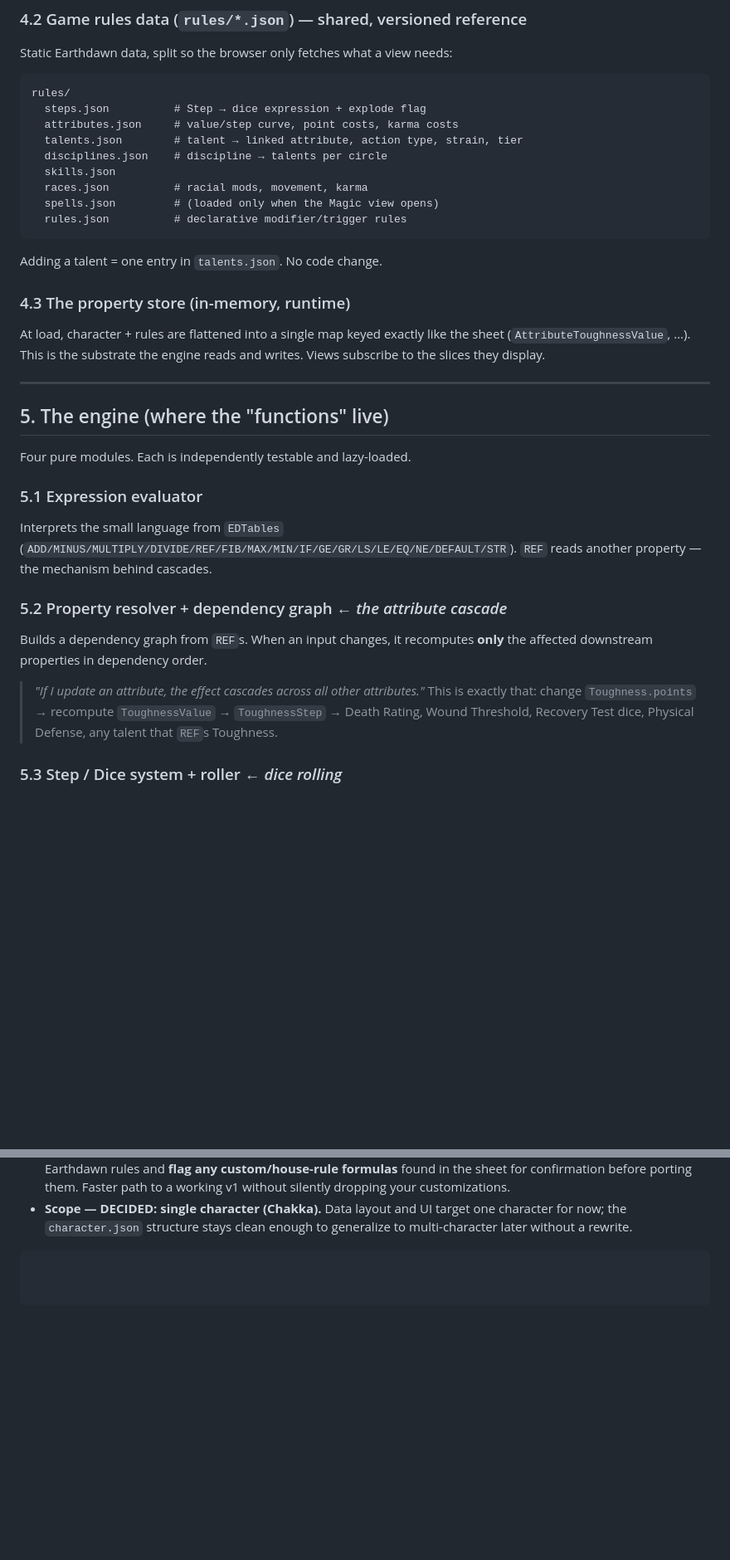
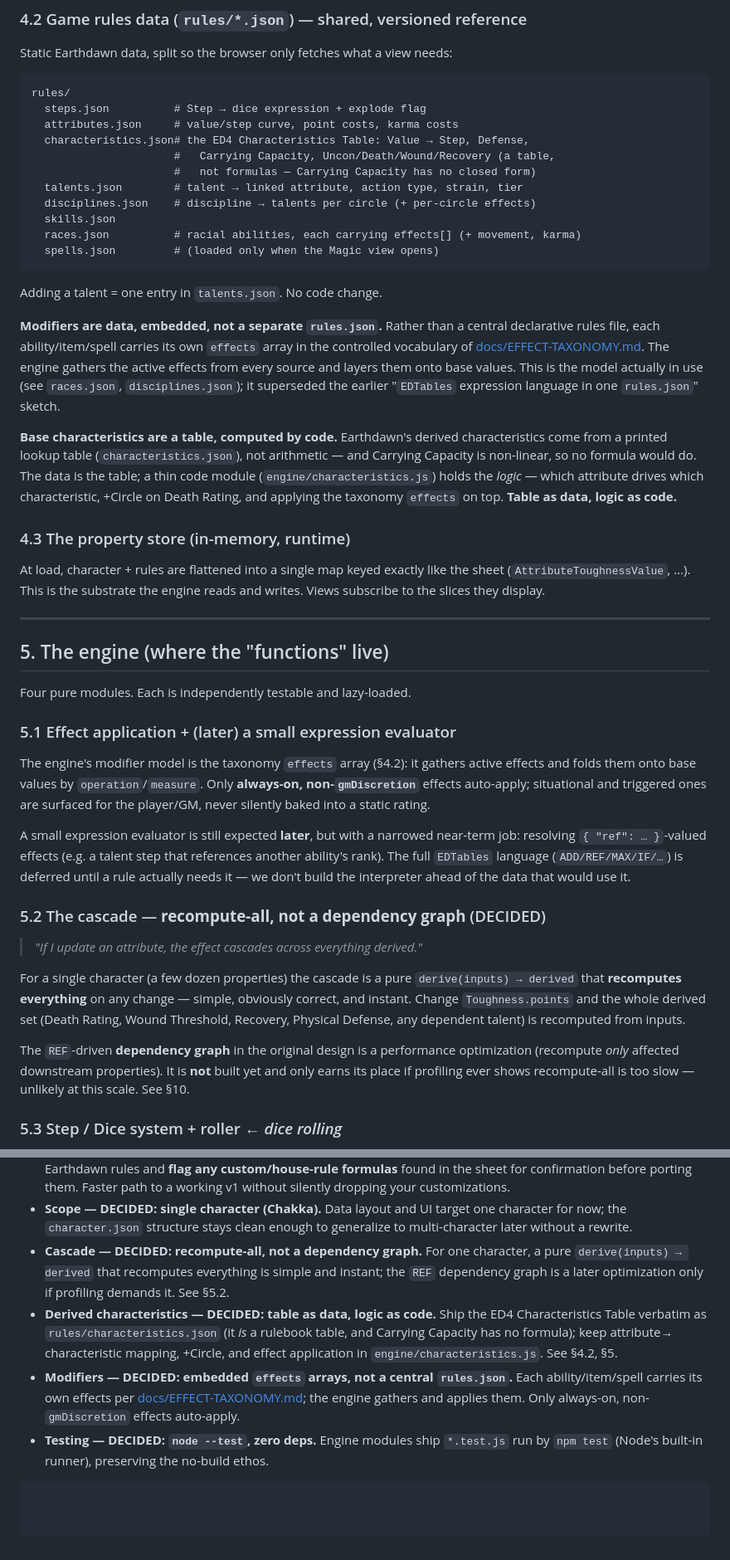
Before and after one commit to Odenson/ed-charSheet, a Markdown page: ARCHITECTURE.md, 2 parts joined by grey strips. Shown at 83% size. GitHub-like rendering; blank space fills up the shorter version.

````diff
--- a/ARCHITECTURE.md
+++ b/ARCHITECTURE.md
@@ -150,15 +150,32 @@ Static Earthdawn data, split so the browser only fetches what a view needs:
 rules/
   steps.json          # Step → dice expression + explode flag
   attributes.json     # value/step curve, point costs, karma costs
+  characteristics.json# the ED4 Characteristics Table: Value → Step, Defense,
+                      #   Carrying Capacity, Uncon/Death/Wound/Recovery (a table,
+                      #   not formulas — Carrying Capacity has no closed form)
   talents.json        # talent → linked attribute, action type, strain, tier
-  disciplines.json    # discipline → talents per circle
+  disciplines.json    # discipline → talents per circle (+ per-circle effects)
   skills.json
-  races.json          # racial mods, movement, karma
+  races.json          # racial abilities, each carrying effects[] (+ movement, karma)
   spells.json         # (loaded only when the Magic view opens)
-  rules.json          # declarative modifier/trigger rules
 ```
 
 Adding a talent = one entry in `talents.json`. No code change.
+
+**Modifiers are data, embedded, not a separate `rules.json`.** Rather than a
+central declarative rules file, each ability/item/spell carries its own
+`effects` array in the controlled vocabulary of
+[docs/EFFECT-TAXONOMY.md](docs/EFFECT-TAXONOMY.md). The engine gathers the
+active effects from every source and layers them onto base values. This is the
+model actually in use (see `races.json`, `disciplines.json`); it superseded the
+earlier "`EDTables` expression language in one `rules.json`" sketch.
+
+**Base characteristics are a table, computed by code.** Earthdawn's derived
+characteristics come from a printed lookup table (`characteristics.json`), not
+arithmetic — and Carrying Capacity is non-linear, so no formula would do. The
+data is the table; a thin code module (`engine/characteristics.js`) holds the
+*logic* — which attribute drives which characteristic, +Circle on Death Rating,
+and applying the taxonomy `effects` on top. **Table as data, logic as code.**
 
 ### 4.3 The property store (in-memory, runtime)
 At load, character + rules are flattened into a single map keyed exactly like
@@ -171,19 +188,31 @@ reads and writes. Views subscribe to the slices they display.
 
 Four pure modules. Each is independently testable and lazy-loaded.
 
-### 5.1 Expression evaluator
-Interprets the small language from `EDTables`
-(`ADD/MINUS/MULTIPLY/DIVIDE/REF/FIB/MAX/MIN/IF/GE/GR/LS/LE/EQ/NE/DEFAULT/STR`).
-`REF` reads another property — the mechanism behind cascades.
+### 5.1 Effect application + (later) a small expression evaluator
+The engine's modifier model is the taxonomy `effects` array (§4.2): it gathers
+active effects and folds them onto base values by `operation`/`measure`. Only
+**always-on, non-`gmDiscretion`** effects auto-apply; situational and triggered
+ones are surfaced for the player/GM, never silently baked into a static rating.
 
-### 5.2 Property resolver + dependency graph  ← *the attribute cascade*
-Builds a dependency graph from `REF`s. When an input changes, it recomputes
-**only** the affected downstream properties in dependency order.
+A small expression evaluator is still expected **later**, but with a narrowed
+near-term job: resolving `{ "ref": … }`-valued effects (e.g. a talent step that
+references another ability's rank). The full `EDTables` language
+(`ADD/REF/MAX/IF/…`) is deferred until a rule actually needs it — we don't build
+the interpreter ahead of the data that would use it.
 
-> *"If I update an attribute, the effect cascades across all other attributes."*
-> This is exactly that: change `Toughness.points` → recompute `ToughnessValue` →
-> `ToughnessStep` → Death Rating, Wound Threshold, Recovery Test dice,
-> Physical Defense, any talent that `REF`s Toughness.
+### 5.2 The cascade — **recompute-all, not a dependency graph** (DECIDED)
+> *"If I update an attribute, the effect cascades across everything derived."*
+
+For a single character (a few dozen properties) the cascade is a pure
+`derive(inputs) → derived` that **recomputes everything** on any change —
+simple, obviously correct, and instant. Change `Toughness.points` and the whole
+derived set (Death Rating, Wound Threshold, Recovery, Physical Defense, any
+dependent talent) is recomputed from inputs.
+
+The `REF`-driven **dependency graph** in the original design is a performance
+optimization (recompute *only* affected downstream properties). It is **not**
+built yet and only earns its place if profiling ever shows recompute-all is too
+slow — unlikely at this scale. See §10.
 
 ### 5.3 Step / Dice system + roller  ← *dice rolling*
 `valueToStep(value)` → `stepToDice(step)` → `roll(expr)` with Earthdawn
@@ -310,4 +345,19 @@ just `character.json`.
 - **Scope — DECIDED: single character (Chakka).** Data layout and UI target one
   character for now; the `character.json` structure stays clean enough to
   generalize to multi-character later without a rewrite.
+- **Cascade — DECIDED: recompute-all, not a dependency graph.** For one
+  character, a pure `derive(inputs) → derived` that recomputes everything is
+  simple and instant; the `REF` dependency graph is a later optimization only if
+  profiling demands it. See §5.2.
+- **Derived characteristics — DECIDED: table as data, logic as code.** Ship the
+  ED4 Characteristics Table verbatim as `rules/characteristics.json` (it *is* a
+  rulebook table, and Carrying Capacity has no formula); keep attribute→
+  characteristic mapping, +Circle, and effect application in
+  `engine/characteristics.js`. See §4.2, §5.
+- **Modifiers — DECIDED: embedded `effects` arrays, not a central `rules.json`.**
+  Each ability/item/spell carries its own effects per
+  [docs/EFFECT-TAXONOMY.md](docs/EFFECT-TAXONOMY.md); the engine gathers and
+  applies them. Only always-on, non-`gmDiscretion` effects auto-apply.
+- **Testing — DECIDED: `node --test`, zero deps.** Engine modules ship `*.test.js`
+  run by `npm test` (Node's built-in runner), preserving the no-build ethos.
 ```
````
Also changed, not shown: other parts of ARCHITECTURE.md (+19 -13 lines), README.md (+14 -10 lines), docs/EFFECT-TAXONOMY.md (+15 -3 lines).
